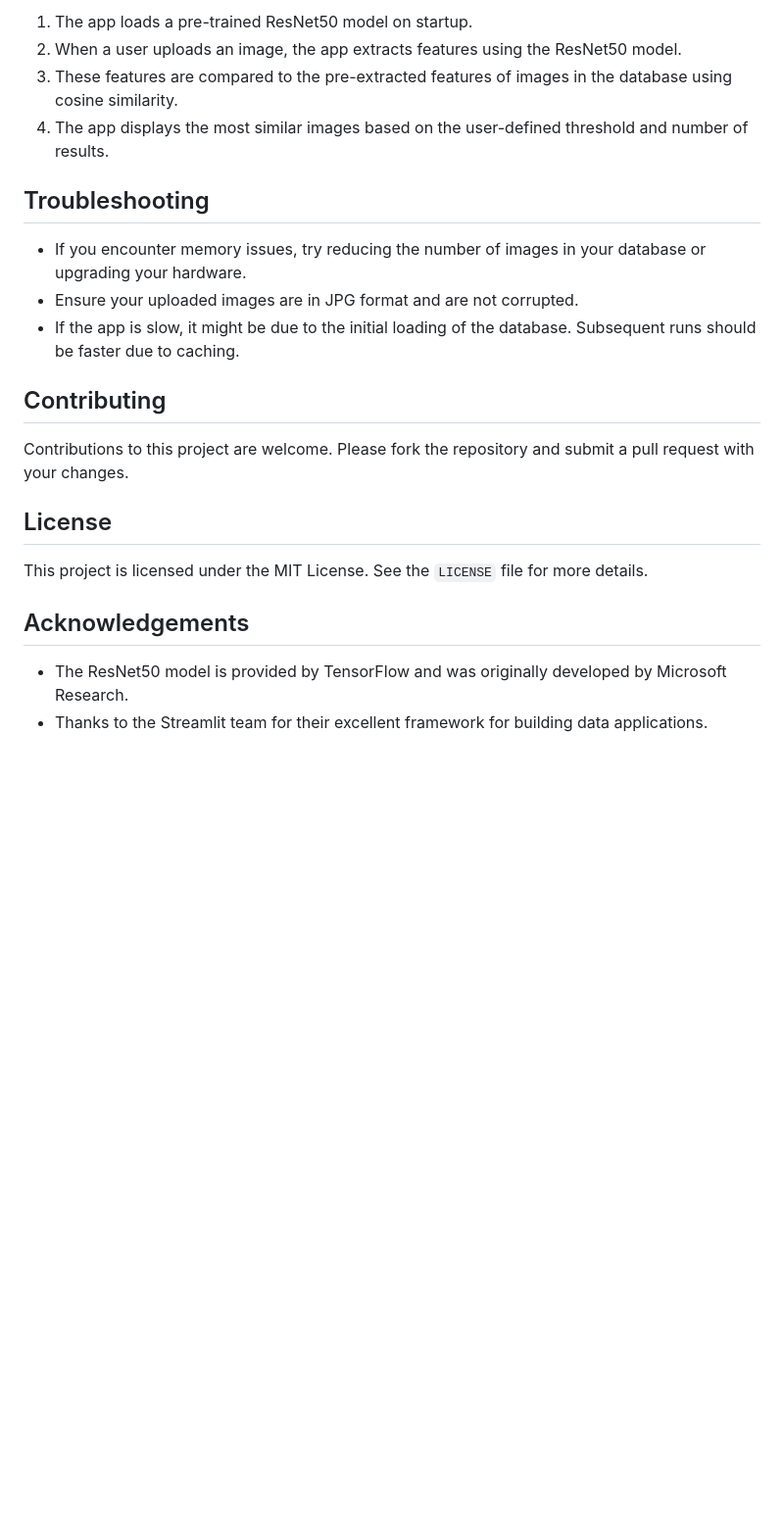
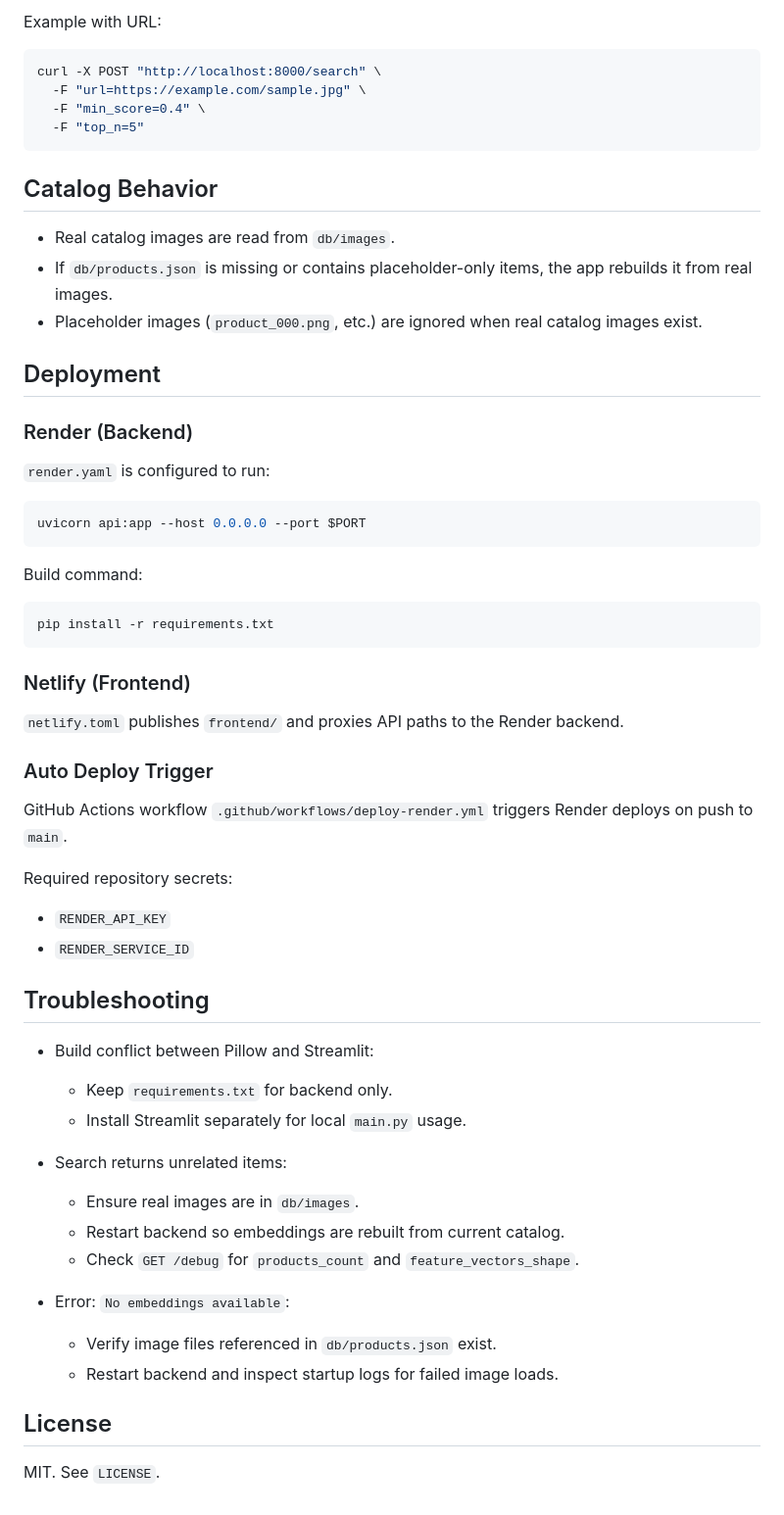
Before and after one commit to shachiring/SearchPro, a Markdown page: README.md, the part around one of its changes. Shown at 98% size. Drawn GitHub-style; blank space fills up the shorter version.

````diff
--- a/README.md
+++ b/README.md
@@ -126,24 +150,62 @@ If you prefer Render's native GitHub integration (recommended), connect the repo
 
-1. The app loads a pre-trained ResNet50 model on startup.
-2. When a user uploads an image, the app extracts features using the ResNet50 model.
-3. These features are compared to the pre-extracted features of images in the database using cosine similarity.
-4. The app displays the most similar images based on the user-defined threshold and number of results.
+Example with URL:
+
+```bash
+curl -X POST "http://localhost:8000/search" \
+  -F "url=https://example.com/sample.jpg" \
+  -F "min_score=0.4" \
+  -F "top_n=5"
+```
+
+## Catalog Behavior
+
+- Real catalog images are read from `db/images`.
+- If `db/products.json` is missing or contains placeholder-only items, the app rebuilds it from real images.
+- Placeholder images (`product_000.png`, etc.) are ignored when real catalog images exist.
+
+## Deployment
+
+### Render (Backend)
+
+`render.yaml` is configured to run:
+
+```bash
+uvicorn api:app --host 0.0.0.0 --port $PORT
+```
+
+Build command:
+
+```bash
+pip install -r requirements.txt
+```
+
+### Netlify (Frontend)
+
+`netlify.toml` publishes `frontend/` and proxies API paths to the Render backend.
+
+### Auto Deploy Trigger
+
+GitHub Actions workflow `.github/workflows/deploy-render.yml` triggers Render deploys on push to `main`.
+
+Required repository secrets:
+- `RENDER_API_KEY`
+- `RENDER_SERVICE_ID`
 
 ## Troubleshooting
 
-- If you encounter memory issues, try reducing the number of images in your database or upgrading your hardware.
-- Ensure your uploaded images are in JPG format and are not corrupted.
-- If the app is slow, it might be due to the initial loading of the database. Subsequent runs should be faster due to caching.
+- Build conflict between Pillow and Streamlit:
+  - Keep `requirements.txt` for backend only.
+  - Install Streamlit separately for local `main.py` usage.
 
-## Contributing
+- Search returns unrelated items:
+  - Ensure real images are in `db/images`.
+  - Restart backend so embeddings are rebuilt from current catalog.
+  - Check `GET /debug` for `products_count` and `feature_vectors_shape`.
 
-Contributions to this project are welcome. Please fork the repository and submit a pull request with your changes.
+- Error: `No embeddings available`:
+  - Verify image files referenced in `db/products.json` exist.
+  - Restart backend and inspect startup logs for failed image loads.
 
 ## License
 
-This project is licensed under the MIT License. See the `LICENSE` file for more details.
-
-## Acknowledgements
-
-- The ResNet50 model is provided by TensorFlow and was originally developed by Microsoft Research.
-- Thanks to the Streamlit team for their excellent framework for building data applications.
+MIT. See `LICENSE`.
````
Also changed, not shown: other parts of README.md (+109 -85 lines).
